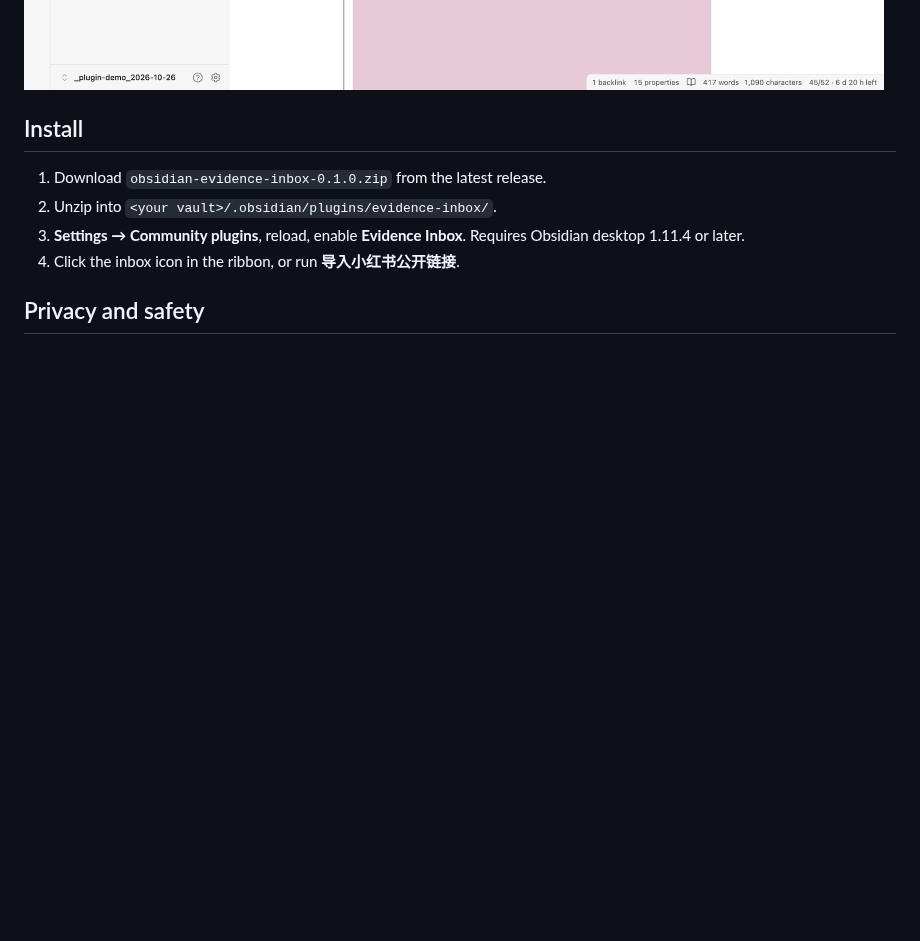
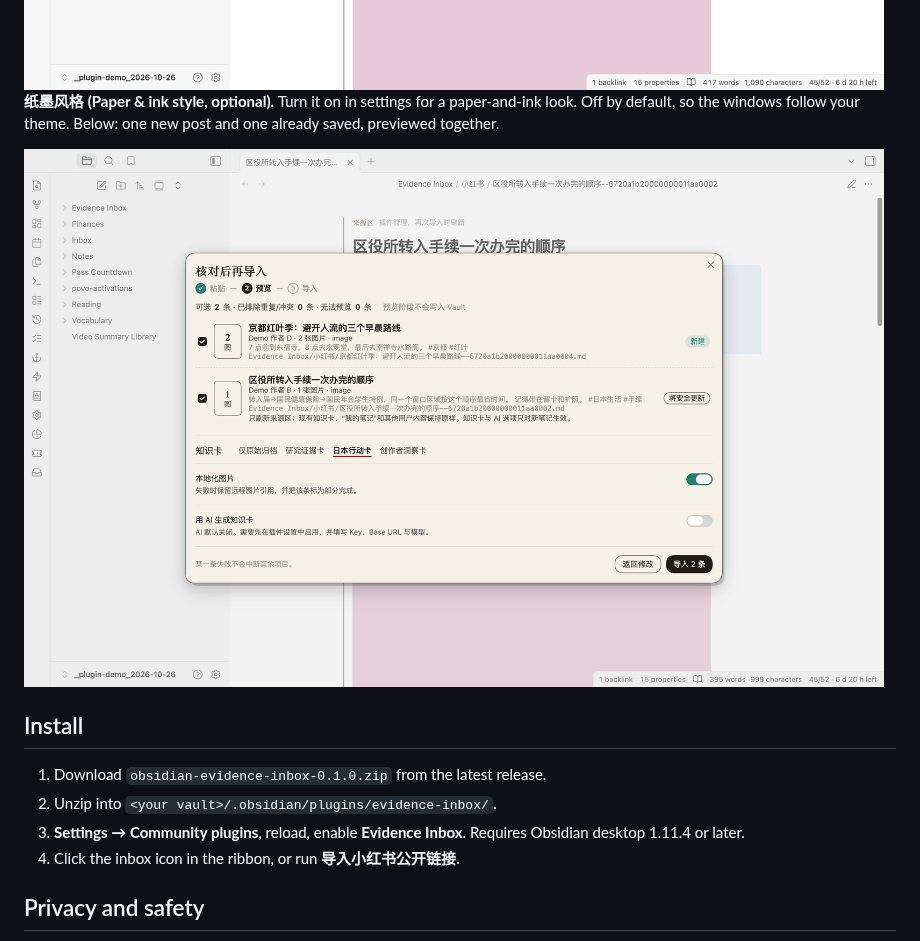
Before and after one commit to Rexxall/obsidian-evidence-inbox, a Markdown page: README.md, the part around the change. Rendered like a GitHub page; pictures changed too: docs/screenshots/paper-preview.jpg (added); blank space fills up the shorter version.

Commit message:
Add paper style screenshot

```diff
--- a/README.md
+++ b/README.md
@@ -30,6 +30,10 @@ Bookmarks inside an app are easy to collect and hard to use: the post may disapp
   <source media="(prefers-color-scheme: dark)" srcset="docs/screenshots/note-dark.jpg">
   <img src="docs/screenshots/note.jpg" width="860">
 </picture>
+
+**纸墨风格 (Paper & ink style, optional).** Turn it on in settings for a paper-and-ink look. Off by default, so the windows follow your theme. Below: one new post and one already saved, previewed together.
+
+<img src="docs/screenshots/paper-preview.jpg" width="860">
 
 ## Install
 
```
